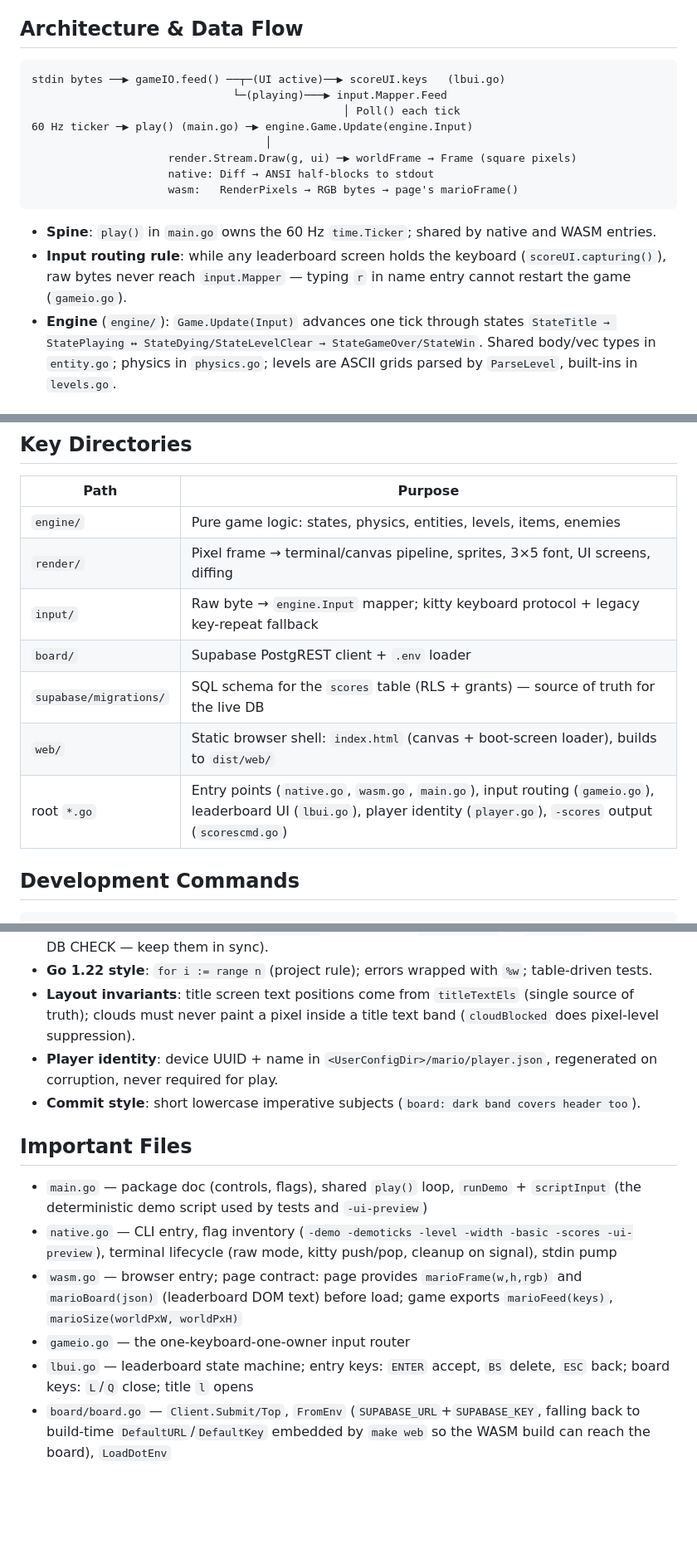
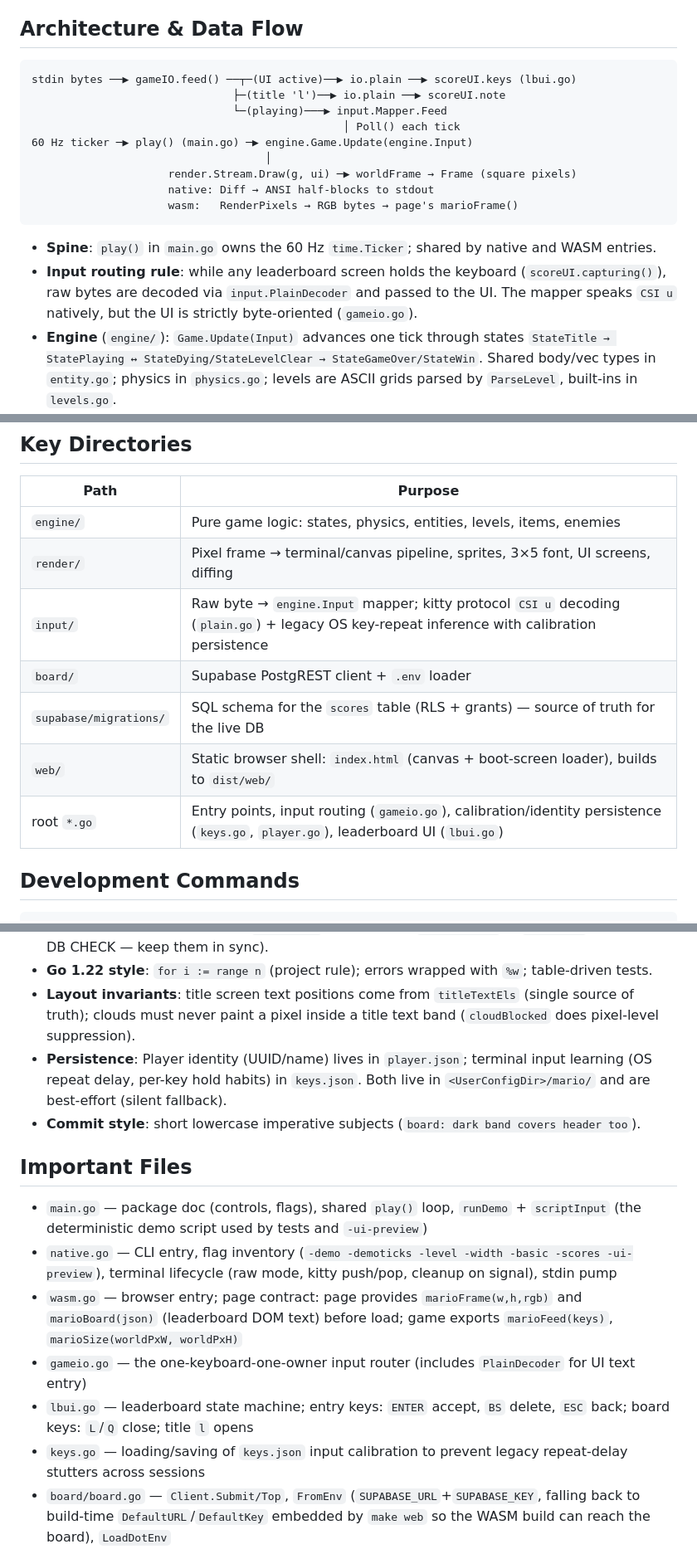
Before and after one commit to Daviey/mario, a Markdown page: AGENTS.md, 3 parts joined by grey strips. Shown at 83% size. Rendered like a GitHub page; blank space fills up the shorter version.

Commit message:
docs: update AGENTS.md with input persistence and PlainDecoder architecture

````diff
--- a/AGENTS.md
+++ b/AGENTS.md
@@ -8,8 +8,9 @@ A fully playable SMB-style platformer rendered as half-block terminal pixels (na
 
 ## Architecture & Data Flow
 
-```
-stdin bytes ──▶ gameIO.feed() ──┬─(UI active)──▶ scoreUI.keys   (lbui.go)
+```text
+stdin bytes ──▶ gameIO.feed() ──┬─(UI active)──▶ io.plain ──▶ scoreUI.keys (lbui.go)
+                               ├─(title 'l')──▶ io.plain ──▶ scoreUI.note
                                └─(playing)───▶ input.Mapper.Feed
                                                 │ Poll() each tick
 60 Hz ticker ─▶ play() (main.go) ─▶ engine.Game.Update(engine.Input)
@@ -20,7 +21,7 @@ stdin bytes ──▶ gameIO.feed() ──┬─(UI active)──▶ scoreUI.key
 ```
 
 - **Spine**: `play()` in `main.go` owns the 60 Hz `time.Ticker`; shared by native and WASM entries.
-- **Input routing rule**: while any leaderboard screen holds the keyboard (`scoreUI.capturing()`), raw bytes never reach `input.Mapper` — typing `r` in name entry cannot restart the game (`gameio.go`).
+- **Input routing rule**: while any leaderboard screen holds the keyboard (`scoreUI.capturing()`), raw bytes are decoded via `input.PlainDecoder` and passed to the UI. The mapper speaks `CSI u` natively, but the UI is strictly byte-oriented (`gameio.go`).
 - **Engine** (`engine/`): `Game.Update(Input)` advances one tick through states `StateTitle → StatePlaying ↔ StateDying/StateLevelClear → StateGameOver/StateWin`. Shared body/vec types in `entity.go`; physics in `physics.go`; levels are ASCII grids parsed by `ParseLevel`, built-ins in `levels.go`.
 - **Render** (`render/`): pure function of engine state — `worldFrame()` paints a `Frame` (W×H pixel grid) using rune-art sprites (`sprites.go`) and the 3×5 pixel font (`font.go`); `blit()` packs 2 pixels per terminal cell (`▀`); `Diff()`/`Stream` emit only changed cells wrapped in synchronized-output mode. WASM uses `RenderPixels()` (RGB triplets for canvas). `Render`/`FrameANSI`/`Stream.Draw` take an optional `*ScoreUI` that swaps the world for the leaderboard screens, drawn as **real text cells** (not the pixel font); the browser build receives the same snapshot as JSON (`marioBoard`) and renders a DOM panel.
 - **Leaderboard** (`lbui.go`, `board/`): `scoreUI` state machine (`UIOff/UIAsk/UIEntry/UIBoard`) driven by `tick(g)`; network runs off the tick loop via injectable `submit`/`fetch` funcs (nil → real `board.Client` from env). `board.Client` is a thin PostgREST wrapper (`Submit`, `Top`); RLS allows anon insert + public read only.
@@ -32,11 +33,11 @@ stdin bytes ──▶ gameIO.feed() ──┬─(UI active)──▶ scoreUI.key
 |---|---|
 | `engine/` | Pure game logic: states, physics, entities, levels, items, enemies |
 | `render/` | Pixel frame → terminal/canvas pipeline, sprites, 3×5 font, UI screens, diffing |
-| `input/` | Raw byte → `engine.Input` mapper; kitty keyboard protocol + legacy key-repeat fallback |
+| `input/` | Raw byte → `engine.Input` mapper; kitty protocol `CSI u` decoding (`plain.go`) + legacy OS key-repeat inference with calibration persistence |
 | `board/` | Supabase PostgREST client + `.env` loader |
 | `supabase/migrations/` | SQL schema for the `scores` table (RLS + grants) — source of truth for the live DB |
 | `web/` | Static browser shell: `index.html` (canvas + boot-screen loader), builds to `dist/web/` |
-| root `*.go` | Entry points (`native.go`, `wasm.go`, `main.go`), input routing (`gameio.go`), leaderboard UI (`lbui.go`), player identity (`player.go`), `-scores` output (`scorescmd.go`) |
+| root `*.go` | Entry points, input routing (`gameio.go`), calibration/identity persistence (`keys.go`, `player.go`), leaderboard UI (`lbui.go`) |
 
 ## Development Commands
 
@@ -70,7 +71,7 @@ Go 1.22+ required (range-over-int used). On NixOS the host cannot exec dynamical
 - **Names**: max 8 chars, charset `A-Z0-9 . -` (enforced by `sanitizeName` in `player.go` AND by a DB CHECK — keep them in sync).
 - **Go 1.22 style**: `for i := range n` (project rule); errors wrapped with `%w`; table-driven tests.
 - **Layout invariants**: title screen text positions come from `titleTextEls` (single source of truth); clouds must never paint a pixel inside a title text band (`cloudBlocked` does pixel-level suppression).
-- **Player identity**: device UUID + name in `<UserConfigDir>/mario/player.json`, regenerated on corruption, never required for play.
+- **Persistence**: Player identity (UUID/name) lives in `player.json`; terminal input learning (OS repeat delay, per-key hold habits) in `keys.json`. Both live in `<UserConfigDir>/mario/` and are best-effort (silent fallback).
 - **Commit style**: short lowercase imperative subjects (`board: dark band covers header too`).
 
 ## Important Files
@@ -78,8 +79,9 @@ Go 1.22+ required (range-over-int used). On NixOS the host cannot exec dynamical
 - `main.go` — package doc (controls, flags), shared `play()` loop, `runDemo` + `scriptInput` (the deterministic demo script used by tests and `-ui-preview`)
 - `native.go` — CLI entry, flag inventory (`-demo -demoticks -level -width -basic -scores -ui-preview`), terminal lifecycle (raw mode, kitty push/pop, cleanup on signal), stdin pump
 - `wasm.go` — browser entry; page contract: page provides `marioFrame(w,h,rgb)` and `marioBoard(json)` (leaderboard DOM text) before load; game exports `marioFeed(keys)`, `marioSize(worldPxW, worldPxH)`
-- `gameio.go` — the one-keyboard-one-owner input router
+- `gameio.go` — the one-keyboard-one-owner input router (includes `PlainDecoder` for UI text entry)
 - `lbui.go` — leaderboard state machine; entry keys: `ENTER` accept, `BS` delete, `ESC` back; board keys: `L`/`Q` close; title `l` opens
+- `keys.go` — loading/saving of `keys.json` input calibration to prevent legacy repeat-delay stutters across sessions
 - `board/board.go` — `Client.Submit/Top`, `FromEnv` (`SUPABASE_URL`+`SUPABASE_KEY`, falling back to build-time `DefaultURL`/`DefaultKey` embedded by `make web` so the WASM build can reach the board), `LoadDotEnv`
 - `supabase/migrations/20260825000000_scores.sql` — live table schema; apply changes here AND to the live DB
 - `.env` (gitignored) — `SUPABASE_URL`, `SUPABASE_KEY` (publishable key — safe to embed), `SUPABASE_DB_PASSWORD`
````
Also changed, not shown: other parts of AGENTS.md (+2 -2 lines).
